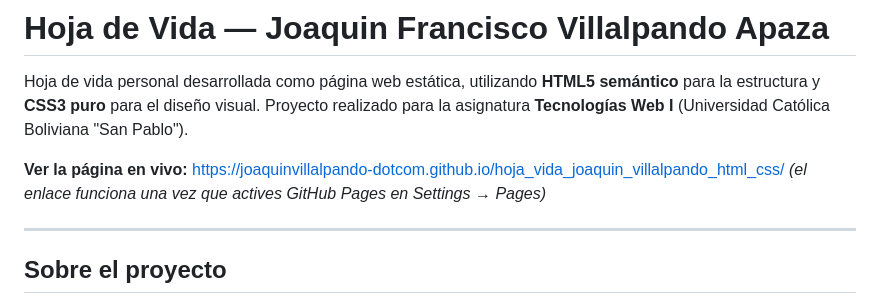
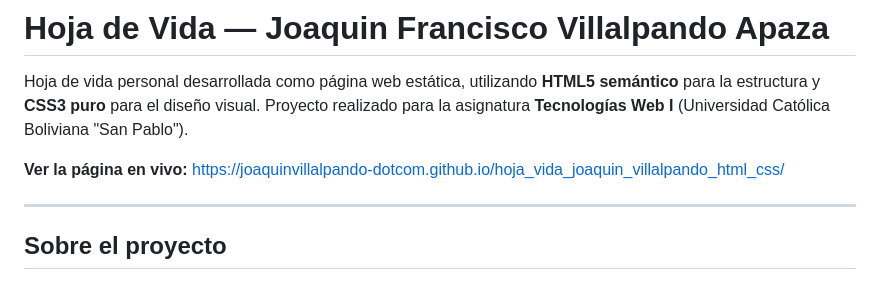
Before and after one commit to joaquinvillalpando-dotcom/hoja_vida_joaquin_villalpando_html_css, a Markdown page: README.md, the part around the change. Drawn GitHub-style.

```diff
--- a/README.md
+++ b/README.md
@@ -3,7 +3,6 @@
 Hoja de vida personal desarrollada como página web estática, utilizando **HTML5 semántico** para la estructura y **CSS3 puro** para el diseño visual. Proyecto realizado para la asignatura **Tecnologías Web I** (Universidad Católica Boliviana "San Pablo").
 
 **Ver la página en vivo:** https://joaquinvillalpando-dotcom.github.io/hoja_vida_joaquin_villalpando_html_css/
-*(el enlace funciona una vez que actives GitHub Pages en Settings → Pages)*
 
 ---
 
```
